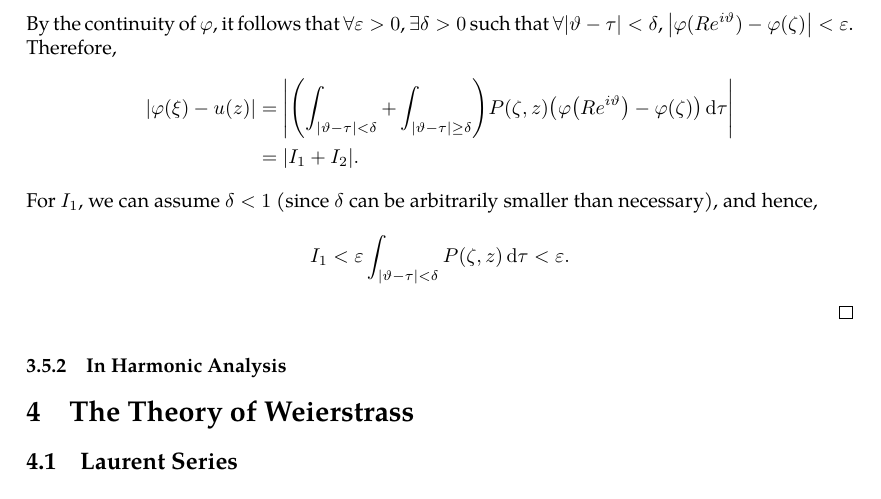
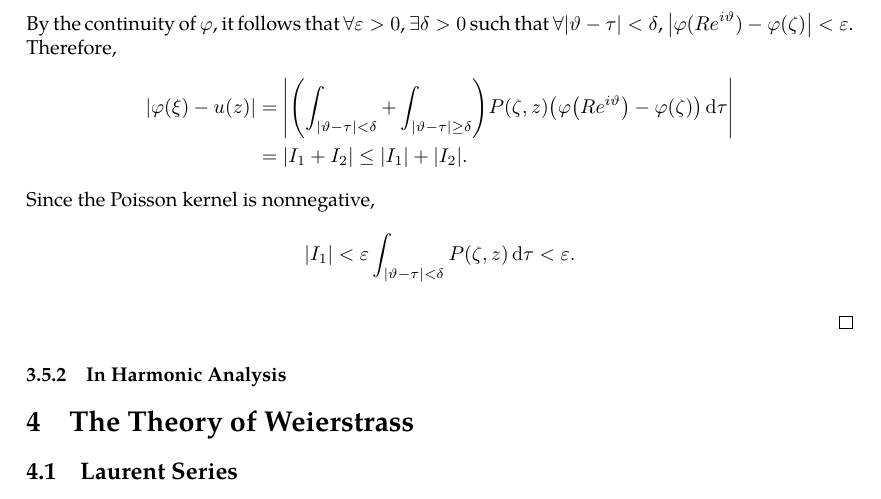
Before and after one commit to slipperking/complex-analysis-latex, a LaTeX document (main.tex): part of page 62 of 63, cut so that both start at the same text. Compiled offline with pdfLaTeX.

Commit message:
overleaf_to_git (Sat Jun 14 14:20:11 2025 -0700): update main.tex from r12146 to r12156

```diff
--- a/main.tex
+++ b/main.tex
@@ -1552,11 +1552,12 @@ A fundamental problem in the theory of partial differential equations is to find
     For a constant harmonic function identically equal to 1, we get \(1=\int_0^{2\pi}P(\zeta,z)\dd{\tau}\) from equation~\eqref{eq:poissonintegralformula2}. Hence, \[\abs{\varphi(\xi)-u(z)}=\abs{\int_0^{2\pi}P(\zeta,z)\qty(\varphi\qty(Re^{i\vartheta})-\varphi(\zeta))}.\]
     By the continuity of \(\varphi\), it follows that \(\forall\varepsilon>0\), \(\exists\delta>0\) such that \(\forall\qty|\vartheta-\tau|<\delta\), \(\abs{\varphi(Re^{i\vartheta})-\varphi(\zeta)}<\varepsilon\). Therefore,
     \begin{align*}
-            \abs{\varphi(\xi)-u(z)}&=\abs{\qty(\int_{\abs{\vartheta-\tau}<\delta}+\int_{\abs{\vartheta-\tau}\ge\delta})P(\zeta,z)\paren{\varphi\qty(Re^{i\vartheta})-\varphi(\zeta)}\dd{\tau}}\\&=\abs{I_1+I_2}.
+            \abs{\varphi(\xi)-u(z)}&=\abs{\qty(\int_{\abs{\vartheta-\tau}<\delta}+\int_{\abs{\vartheta-\tau}\ge\delta})P(\zeta,z)\paren{\varphi\qty(Re^{i\vartheta})-\varphi(\zeta)}\dd{\tau}}\\&=\abs{I_1+I_2}\leq\abs{I_1}+\abs{I_2}.
     \end{align*}
-    For \(I_1\), we can assume \(\delta<1\) (since \(\delta\) can be arbitrarily smaller than necessary), and hence, \[
-    I_1<\varepsilon\int_{\abs{\vartheta-\tau}<\delta}P(\zeta,z)\dd{\tau}<\varepsilon.
+    Since the Poisson kernel is nonnegative, \[
+    \qty|I_1|<\varepsilon\int_{\abs{\vartheta-\tau}<\delta}P(\zeta,z)\dd{\tau}<\varepsilon.
     \]
+
 \end{proof}
 \subsubsection{In Harmonic Analysis}
 \section{The Theory of Weierstrass}
```
